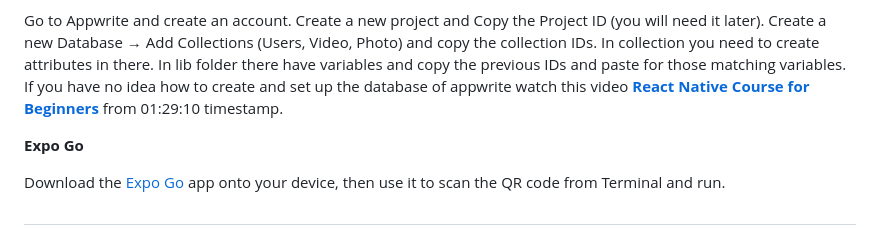
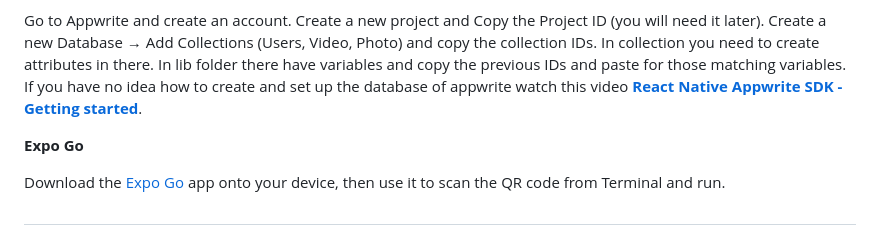
Before and after one commit to imashaRan12/video-photo-sharing-App-React_Native, a Markdown page: README.md, the part around the change. Rendered like a GitHub page.

```diff
--- a/README.md
+++ b/README.md
@@ -104,7 +104,7 @@ Create a new project and Copy the Project ID (you will need it later).
 Create a new Database → Add Collections (Users, Video, Photo) and copy the collection IDs.
 In collection you need to create attributes in there.
 In lib folder there have variables and copy the previous IDs and paste for those matching variables.
-If you have no idea how to create and set up the database of appwrite watch this video<a href="https://youtu.be/ZBCUegTZF7M?si=ubt0vk70lSjt6DCs" target="_blank"><b> React Native Course for Beginners </b></a> from 01:29:10 timestamp.
+If you have no idea how to create and set up the database of appwrite watch this video<a href="https://youtu.be/YSUmzHH_OMg?si=ervP64teyI4y5aUW" target="_blank"><b> React Native Appwrite SDK - Getting started</b></a>.
 
 **Expo Go**
 
```
